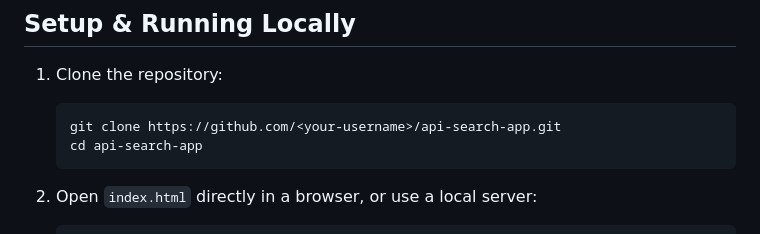
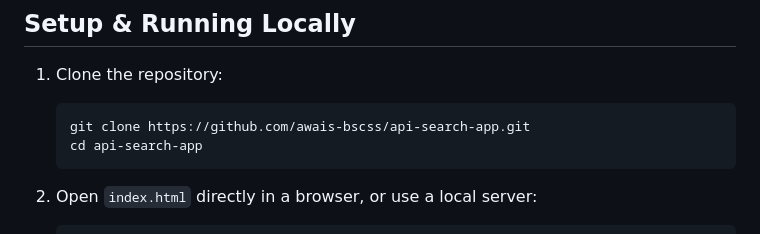
Before and after one commit to awais-bscss/api-search-app, a Markdown page: README.md, the part around the change. Drawn GitHub-style.

Commit message:
docs: update git clone URL in README

````diff
--- a/README.md
+++ b/README.md
@@ -146,7 +146,7 @@ Api Search App/
 1. Clone the repository:
 
    ```bash
-   git clone https://github.com/<your-username>/api-search-app.git
+   git clone https://github.com/awais-bscss/api-search-app.git
    cd api-search-app
    ```
 
````
